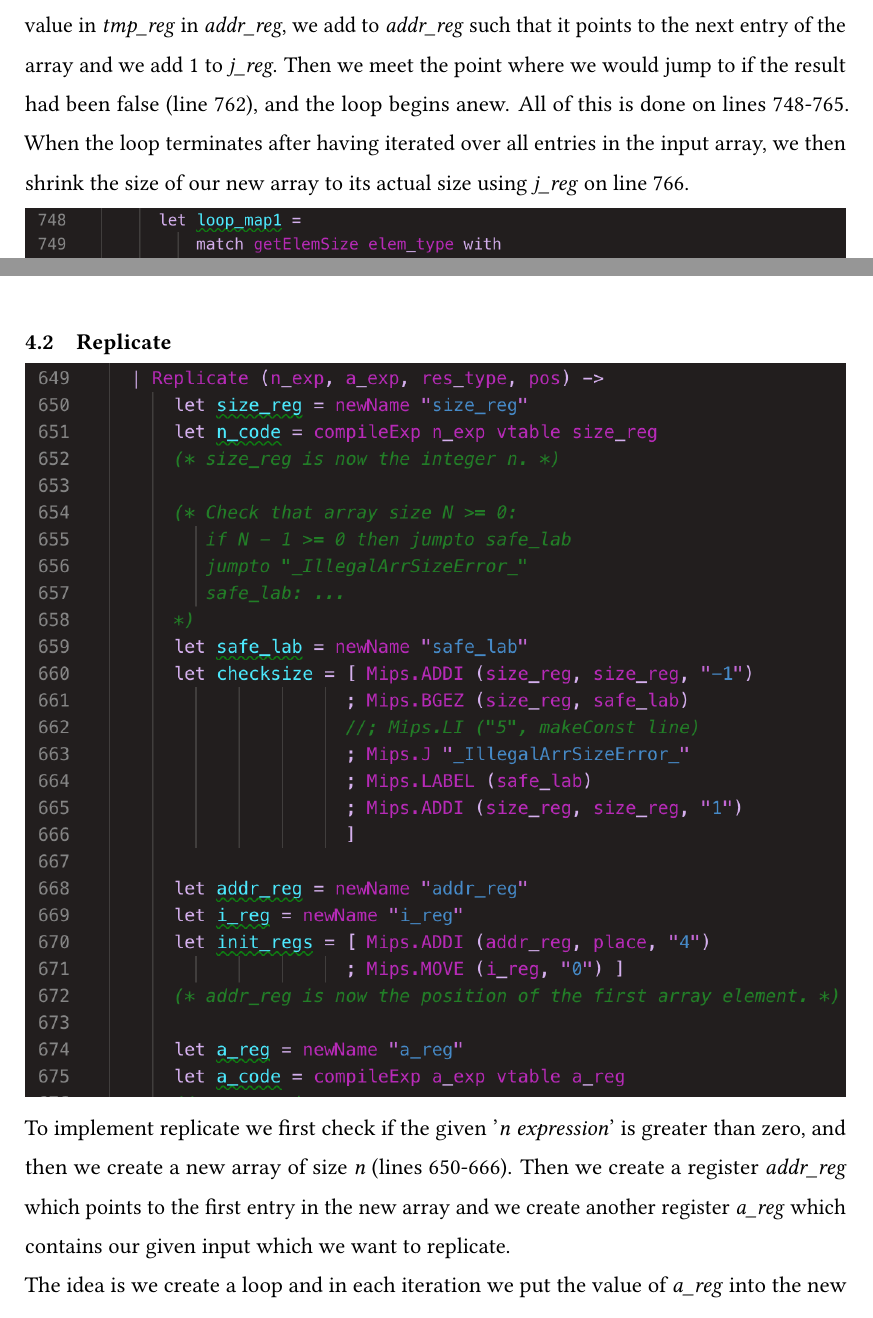
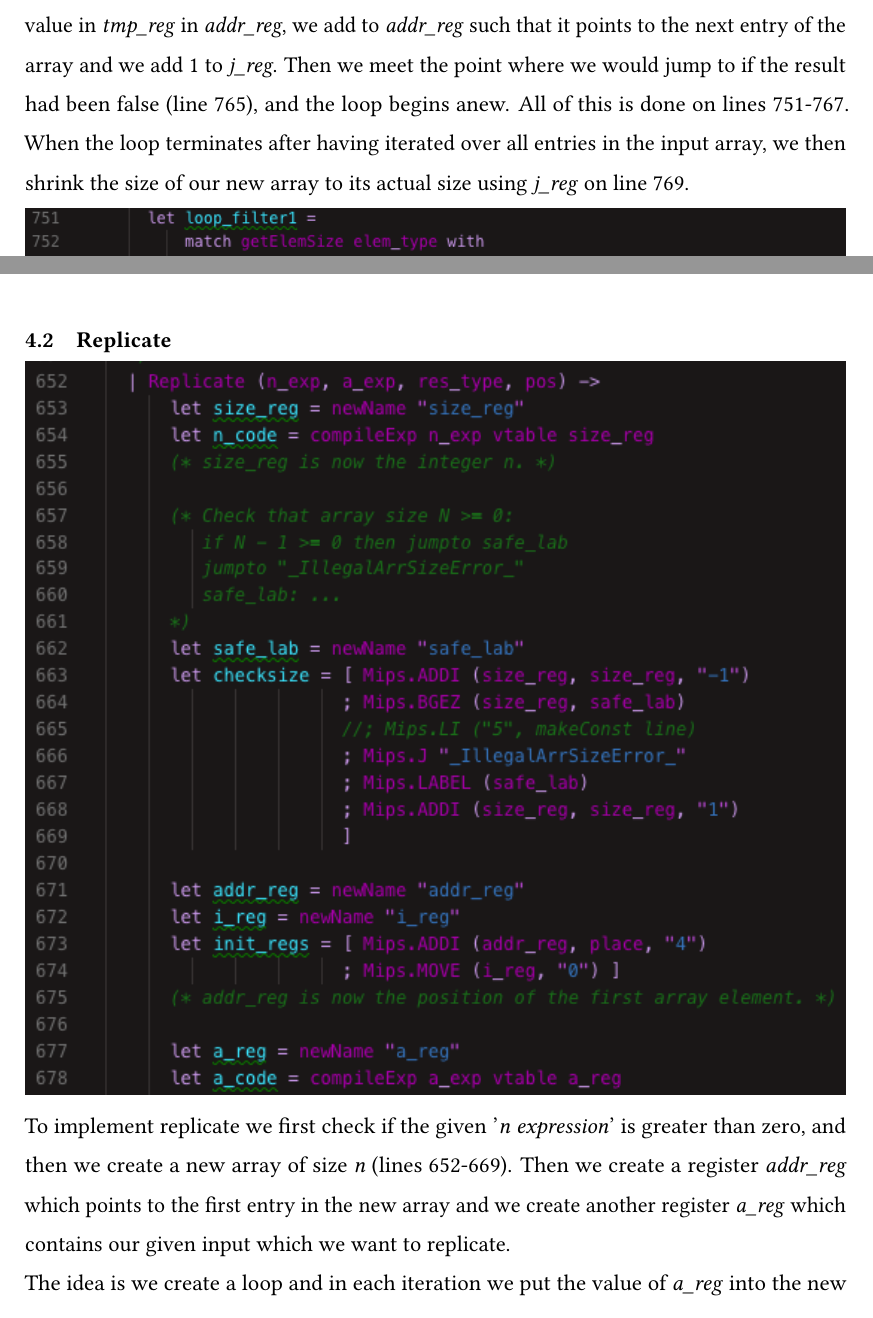
Before and after one commit to Snapzie/IPS, a LaTeX document (master.tex, which reads Sections/CodeGen/Filter.tex, Sections/CodeGen/Replicate.tex): two parts of pages 7 and 8 of 16 before the commit and two parts of pages 7 and 8 of 17 after it, joined at a grey line, cut so that both start at the same text. Compiled offline with pdfLaTeX; a LaTeX package or settings file that is missing is left out.

Commit message:
minor changes

```diff
--- a/Sections/CodeGen/Filter.tex
+++ b/Sections/CodeGen/Filter.tex
@@ -6,5 +6,5 @@ We do this by loading the value of the input array into \textit{res\_reg} and ap
 
 \includegraphics[width=\linewidth]{Materials/CodeGen/filter1}
-We now have either '1' or '0' (true, false) in \textit{res\_reg}. We now load the value of \textit{elem\_reg} into a temporary register for use if the result is true. Then we add to \textit{elem\_reg} to have it point to the next entry of the input array. We now do a conditional branching. If the value of \textit{res\_reg} is true, we fall through, else we jump. In the case the result is \textit{true}, we save the value in \textit{tmp\_reg} in \textit{addr\_reg}, we add to \textit{addr\_reg} such that it points to the next entry of the array and we add 1 to \textit{j\_reg}. Then we meet the point where we would jump to if the result had been false (line 762), and the loop begins anew. All of this is done on lines 748-765. When the loop terminates after having iterated over all entries in the input array, we then shrink the size of our new array to its actual size using \textit{j\_reg} on line 766.
+We now have either '1' or '0' (true, false) in \textit{res\_reg}. We now load the value of \textit{elem\_reg} into a temporary register for use if the result is true. Then we add to \textit{elem\_reg} to have it point to the next entry of the input array. We now do a conditional branching. If the value of \textit{res\_reg} is true, we fall through, else we jump. In the case the result is \textit{true}, we save the value in \textit{tmp\_reg} in \textit{addr\_reg}, we add to \textit{addr\_reg} such that it points to the next entry of the array and we add 1 to \textit{j\_reg}. Then we meet the point where we would jump to if the result had been false (line 765), and the loop begins anew. All of this is done on lines 751-767. When the loop terminates after having iterated over all entries in the input array, we then shrink the size of our new array to its actual size using \textit{j\_reg} on line 769.
 
 \includegraphics[width=\linewidth]{Materials/CodeGen/filter2}
--- a/Sections/CodeGen/Replicate.tex
+++ b/Sections/CodeGen/Replicate.tex
@@ -1,6 +1,6 @@
 \subsection{Replicate}
 \includegraphics[width=\linewidth]{Materials/CodeGen/ReplicateIntro}
-To implement replicate we first check if the given '\textit{n expression}' is greater than zero, and then we create a new array of size \textit{n} (lines 650-666). Then we create a register \textit{addr\_reg} which points to the first entry in the new array and we create another register \textit{a\_reg} which contains our given input which we want to replicate.\\
+To implement replicate we first check if the given '\textit{n expression}' is greater than zero, and then we create a new array of size \textit{n} (lines 652-669). Then we create a register \textit{addr\_reg} which points to the first entry in the new array and we create another register \textit{a\_reg} which contains our given input which we want to replicate.\\
 The idea is we create a loop and in each iteration we put the value of \textit{a\_reg} into the new array.\\
-First we save the value of \textit{a\_reg} in \textit{addr\_reg} such that the entry in the new array which \textit{addr\_reg} points to now contains the replicated value. Then we add to \textit{addr\_reg} so it points to the next entry and we update the loop counter \textit{i\_reg} and start the loop anew. All of this is done on lines 680-693.\\
+First we save the value of \textit{a\_reg} in \textit{addr\_reg} such that the entry in the new array which \textit{addr\_reg} points to now contains the replicated value. Then we add to \textit{addr\_reg} so it points to the next entry and we update the loop counter \textit{i\_reg} and start the loop anew. All of this is done on lines 683-696.\\
 \includegraphics[width=\linewidth]{Materials/CodeGen/Replicate1}
```
Also changed, not shown: Materials/CodeGen/Replicate1.png, Materials/CodeGen/ReplicateIntro.png, Materials/CodeGen/filter1.png, Materials/CodeGen/filter2.png, Materials/CodeGen/filterIntro.png, Sections/CodeGen/Filter.tex (2 more changed lines).
